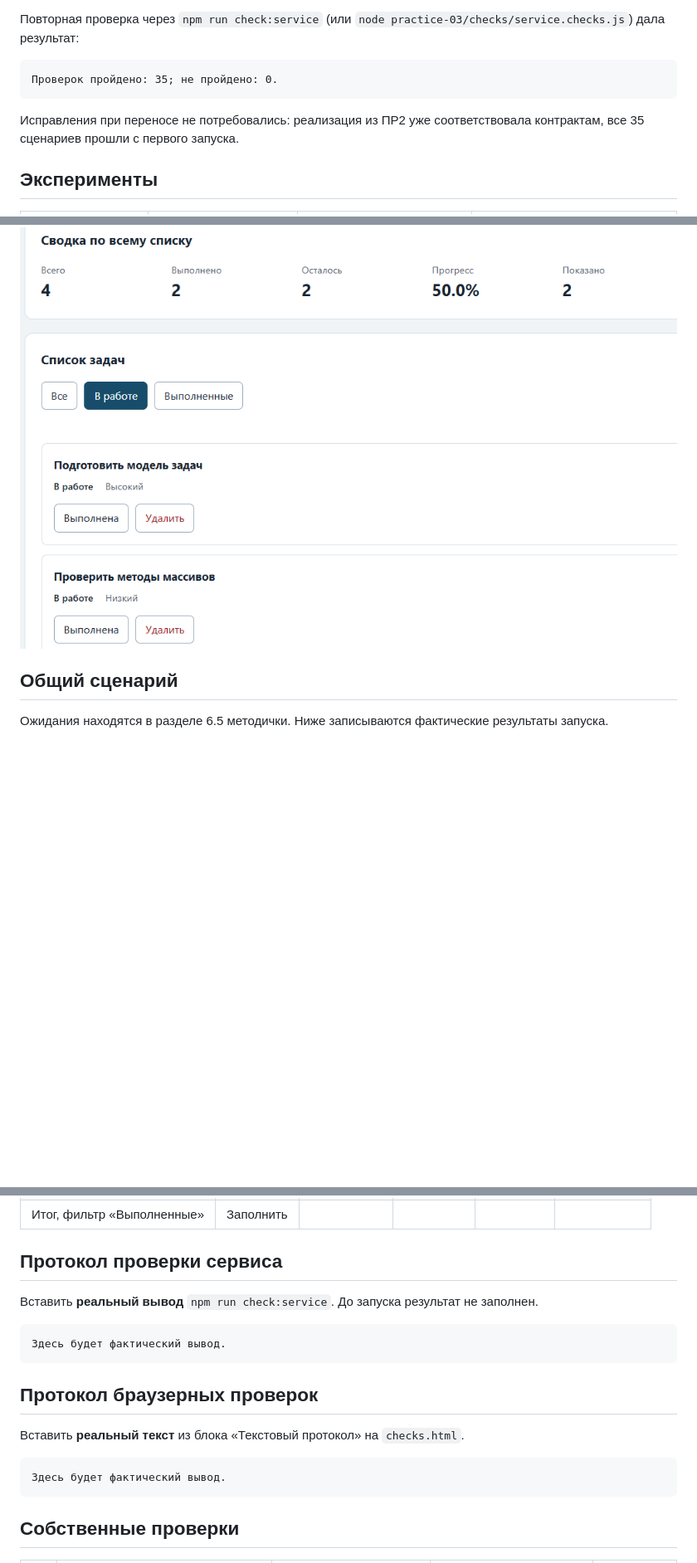
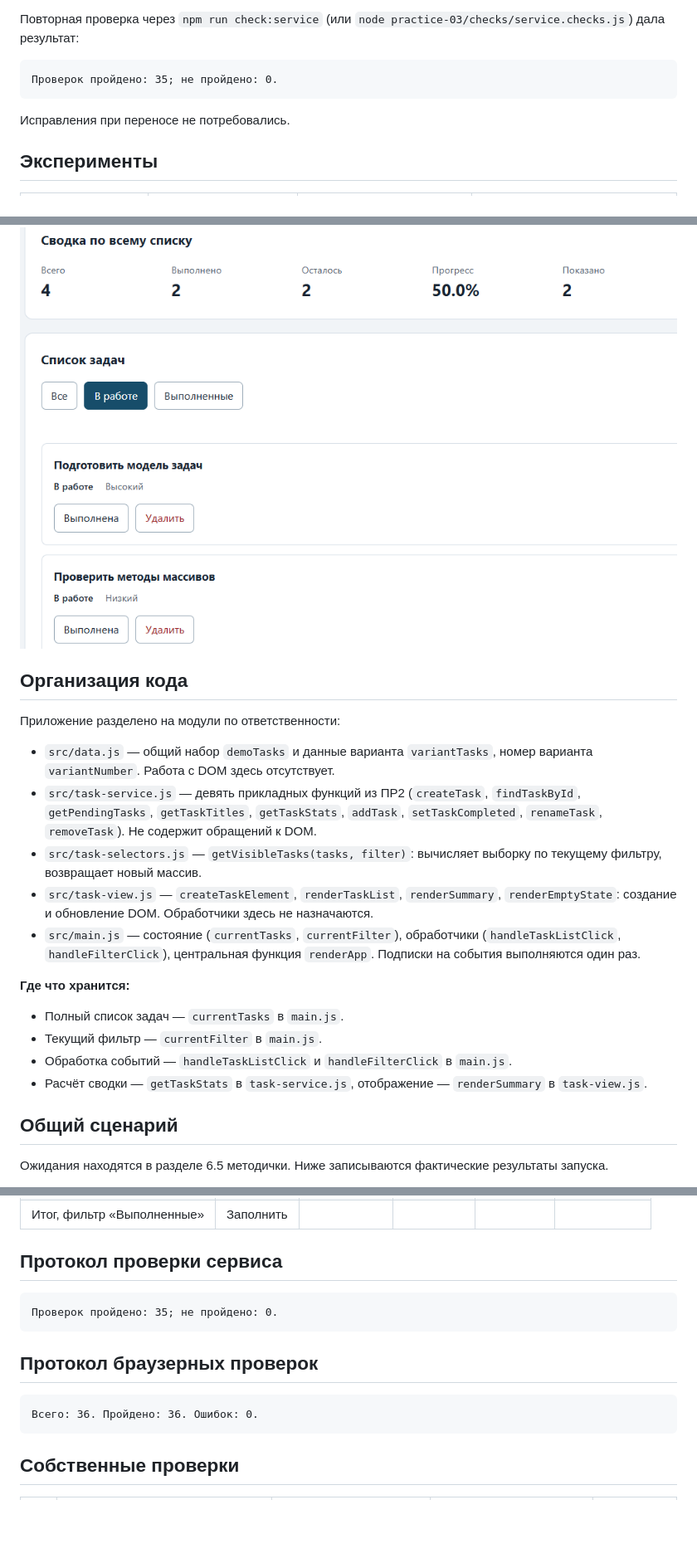
Before and after one commit to Weksee/tip-js-practices, a Markdown page: practice-03/README.md, 3 parts joined by grey strips. Shown at 83% size. Rendered like a GitHub page; blank space fills up the shorter version.

Commit message:
docs: restructure practice 03 README, add tasks 2-4 and protocols

````diff
--- a/practice-03/README.md
+++ b/practice-03/README.md
@@ -41,7 +41,7 @@ http://127.0.0.1:5503/checks.html
 Проверок пройдено: 35; не пройдено: 0.
 ```
 
-Исправления при переносе не потребовались: реализация из ПР2 уже соответствовала контрактам, все 35 сценариев прошли с первого запуска.
+Исправления при переносе не потребовались.
 
 ## Эксперименты
 
@@ -161,6 +156,22 @@ http://127.0.0.1:5503/checks.html
 
 Скриншот фильтра «В работе»: ![Фильтр «В работе»](screenshots/filters.png)
 
+## Организация кода
+
+Приложение разделено на модули по ответственности:
+
+- `src/data.js` — общий набор `demoTasks` и данные варианта `variantTasks`, номер варианта `variantNumber`. Работа с DOM здесь отсутствует.
+- `src/task-service.js` — девять прикладных функций из ПР2 (`createTask`, `findTaskById`, `getPendingTasks`, `getTaskTitles`, `getTaskStats`, `addTask`, `setTaskCompleted`, `renameTask`, `removeTask`). Не содержит обращений к DOM.
+- `src/task-selectors.js` — `getVisibleTasks(tasks, filter)`: вычисляет выборку по текущему фильтру, возвращает новый массив.
+- `src/task-view.js` — `createTaskElement`, `renderTaskList`, `renderSummary`, `renderEmptyState`: создание и обновление DOM. Обработчики здесь не назначаются.
+- `src/main.js` — состояние (`currentTasks`, `currentFilter`), обработчики (`handleTaskListClick`, `handleFilterClick`), центральная функция `renderApp`. Подписки на события выполняются один раз.
+
+**Где что хранится:**
+- Полный список задач — `currentTasks` в `main.js`.
+- Текущий фильтр — `currentFilter` в `main.js`.
+- Обработка событий — `handleTaskListClick` и `handleFilterClick` в `main.js`.
+- Расчёт сводки — `getTaskStats` в `task-service.js`, отображение — `renderSummary` в `task-view.js`.
+
 ## Общий сценарий
 
 Ожидания находятся в разделе 6.5 методички. Ниже записываются фактические результаты запуска.
@@ -192,18 +203,14 @@ http://127.0.0.1:5503/checks.html
 
 ## Протокол проверки сервиса
 
-Вставить **реальный вывод** `npm run check:service`. До запуска результат не заполнен.
-
 ```text
-Здесь будет фактический вывод.
+Проверок пройдено: 35; не пройдено: 0.
 ```
 
 ## Протокол браузерных проверок
 
-Вставить **реальный текст** из блока «Текстовый протокол» на `checks.html`.
-
 ```text
-Здесь будет фактический вывод.
+Всего: 36. Пройдено: 36. Ошибок: 0.
 ```
 
 ## Собственные проверки
````
Also changed, not shown: other parts of practice-03/README.md (+5 -13 lines).
